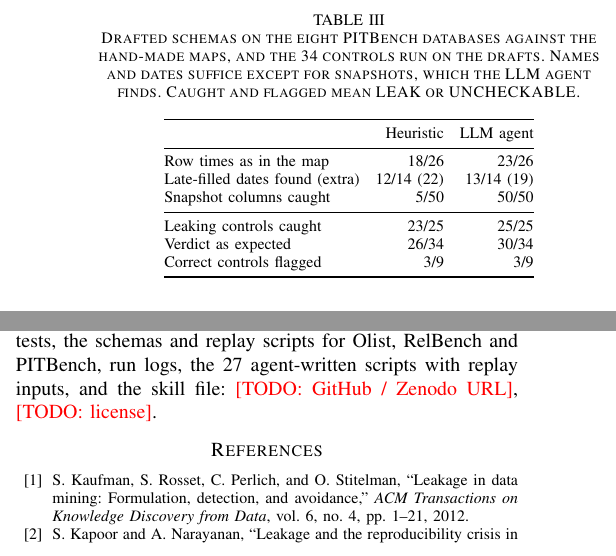
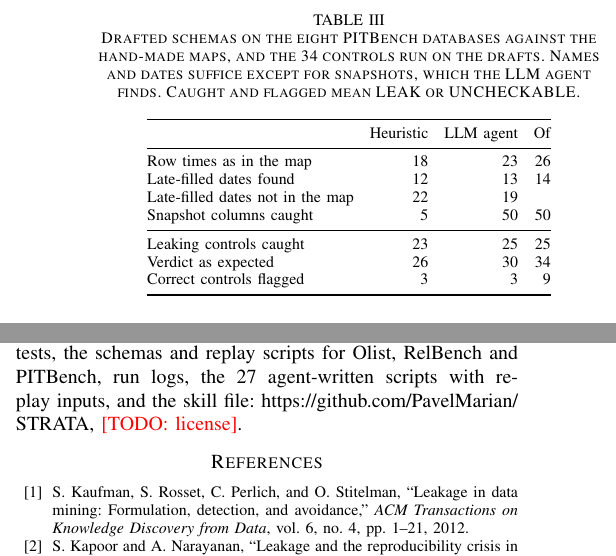
Before and after one commit to PavelMarian/STRATA, a LaTeX paper (paper/main (1).tex): two parts of the columns of page 4 of 4, joined at a grey line, cut so that both start at the same text. Compiled offline with pdfLaTeX; a missing font is replaced by an installed copy or a similar font; a LaTeX package or settings file that is missing is left out.

Commit message:
Paper: GitHub URL in Availability; Table III without slashes
Co-Authored-By: Claude Fable 5.1 <noreply@anthropic.com>

```diff
--- a/paper/main (1).tex
+++ b/paper/main (1).tex
@@ -318,17 +318,18 @@ hand-made maps, and the 34 controls run on the drafts. Names and dates
 suffice except for snapshots, which the LLM agent finds. Caught and flagged
 mean LEAK or UNCHECKABLE.}
 \label{tab:init}
-\begin{tabular}{@{}lrr@{}}
+\begin{tabular}{@{}lrrr@{}}
 \toprule
-& Heuristic & LLM agent \\
+& Heuristic & LLM agent & Of \\
 \midrule
-Row times as in the map            & 18/26      & 23/26 \\
-Late-filled dates found (extra)    & 12/14 (22) & 13/14 (19) \\
-Snapshot columns caught            & 5/50       & 50/50 \\
+Row times as in the map            & 18 & 23 & 26 \\
+Late-filled dates found            & 12 & 13 & 14 \\
+Late-filled dates not in the map   & 22 & 19 & \\
+Snapshot columns caught            & 5  & 50 & 50 \\
 \midrule
-Leaking controls caught            & 23/25      & 25/25 \\
-Verdict as expected                & 26/34      & 30/34 \\
-Correct controls flagged           & 3/9        & 3/9 \\
+Leaking controls caught            & 23 & 25 & 25 \\
+Verdict as expected                & 26 & 30 & 34 \\
+Correct controls flagged           & 3  & 3  & 9 \\
 \bottomrule
 \end{tabular}
 \end{table}
@@ -415,7 +416,7 @@ Demo (project page, workbench, live run, usage instructions):
 \url{https://jrzkaminski-strata-demo.static.hf.space}. Code, tests, the
 schemas and replay scripts for Olist, RelBench and PITBench, run logs, the
 27 agent-written scripts with replay inputs, and the skill file:
-\todo{GitHub / Zenodo URL}, \todo{license}.
+\url{https://github.com/PavelMarian/STRATA}, \todo{license}.
 
 \bibliographystyle{IEEEtran}
 \bibliography{refs}
```
Also changed, not shown: paper/main (1).pdf.
